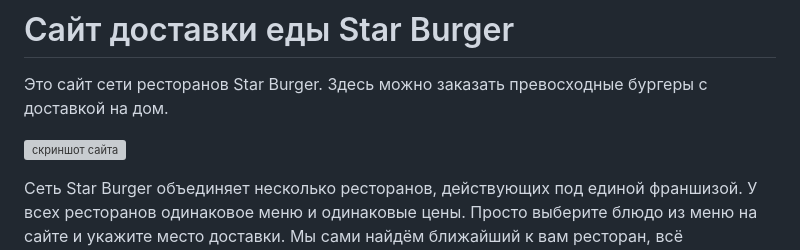
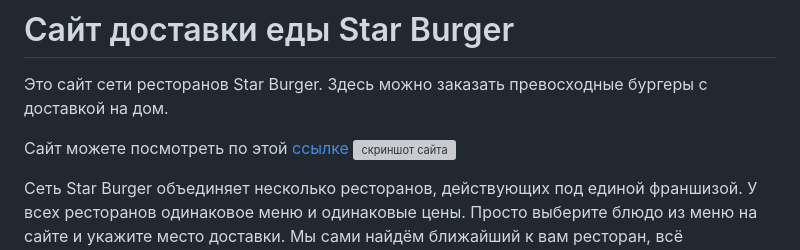
Before and after one commit to DamirBakty/start_burger, a Markdown page: README.md, the part around the change. Drawn GitHub-style; grey boxes are pictures that could not be loaded.

Commit message:
add link to the website in readme

```diff
--- a/README.md
+++ b/README.md
@@ -2,6 +2,7 @@
 
 Это сайт сети ресторанов Star Burger. Здесь можно заказать превосходные бургеры с доставкой на дом.
 
+Сайт можете посмотреть по этой [ссылке](https://nested-projects.kz/)
 ![скриншот сайта](https://dvmn.org/filer/canonical/1594651635/686/)
 
 
```
